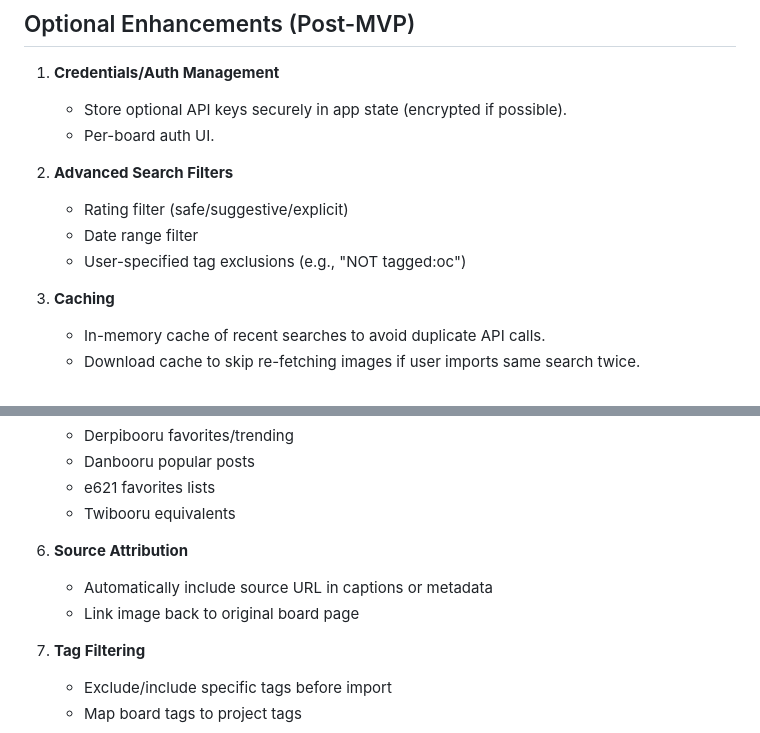
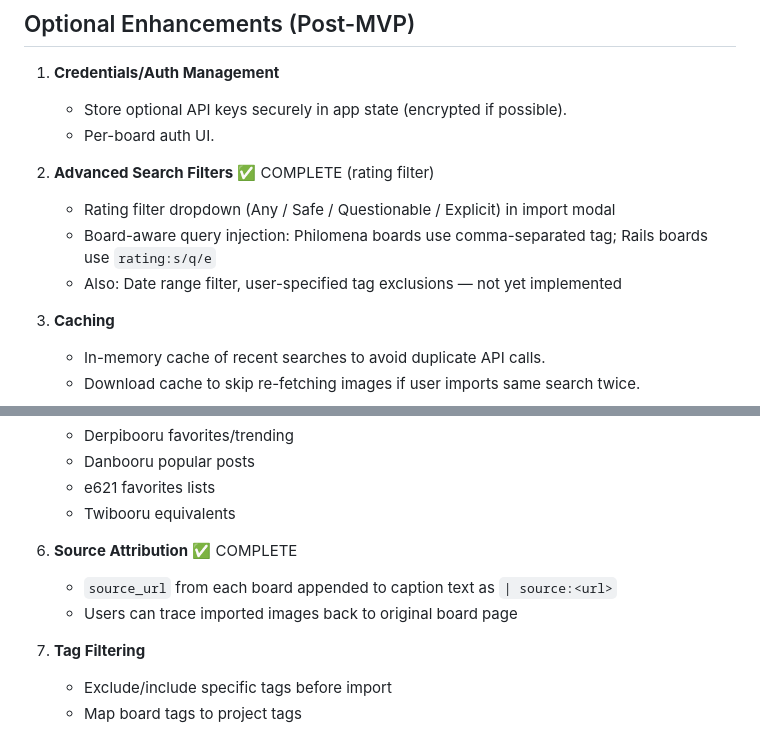
Before and after one commit to arcum42/describe_it, a Markdown page: IMAGEBOARD_IMPORT_PLAN.md, 2 parts joined by grey strips. Drawn GitHub-style.

Commit message:
Plan: mark Source Attribution and Rating Filter complete

```diff
--- a/IMAGEBOARD_IMPORT_PLAN.md
+++ b/IMAGEBOARD_IMPORT_PLAN.md
@@ -1490,10 +1490,10 @@ GET /api/v3/search/posts  (note: "posts" not "images")
    - Store optional API keys securely in app state (encrypted if possible).
    - Per-board auth UI.
 
-2. **Advanced Search Filters**
-   - Rating filter (safe/suggestive/explicit)
-   - Date range filter
-   - User-specified tag exclusions (e.g., "NOT tagged:oc")
+2. **Advanced Search Filters** ✅ COMPLETE (rating filter)
+   - Rating filter dropdown (Any / Safe / Questionable / Explicit) in import modal
+   - Board-aware query injection: Philomena boards use comma-separated tag; Rails boards use `rating:s/q/e`
+   - Also: Date range filter, user-specified tag exclusions — not yet implemented
 
 3. **Caching**
    - In-memory cache of recent searches to avoid duplicate API calls.
@@ -1509,9 +1509,9 @@ GET /api/v3/search/posts  (note: "posts" not "images")
    - e621 favorites lists
    - Twibooru equivalents
 
-6. **Source Attribution**
-   - Automatically include source URL in captions or metadata
-   - Link image back to original board page
+6. **Source Attribution** ✅ COMPLETE
+   - `source_url` from each board appended to caption text as `| source:<url>`
+   - Users can trace imported images back to original board page
 
 7. **Tag Filtering**
    - Exclude/include specific tags before import
```
